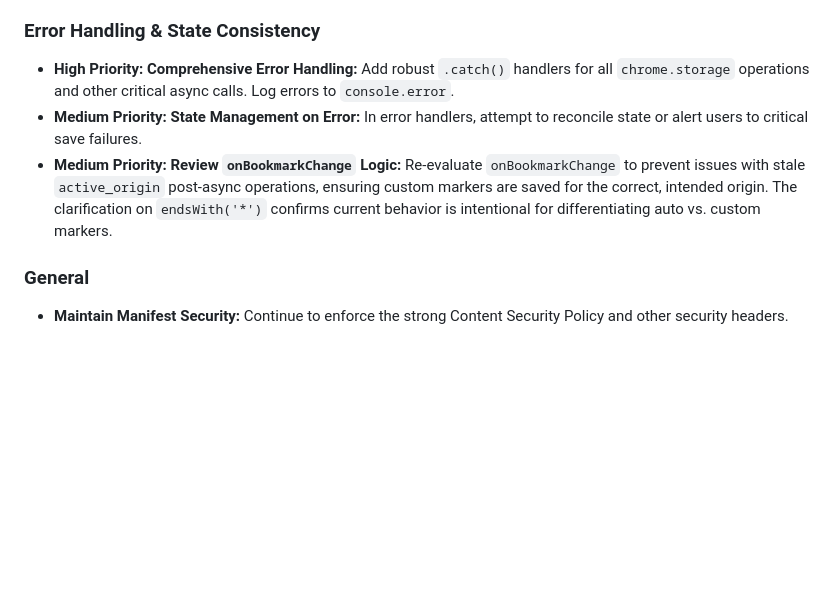
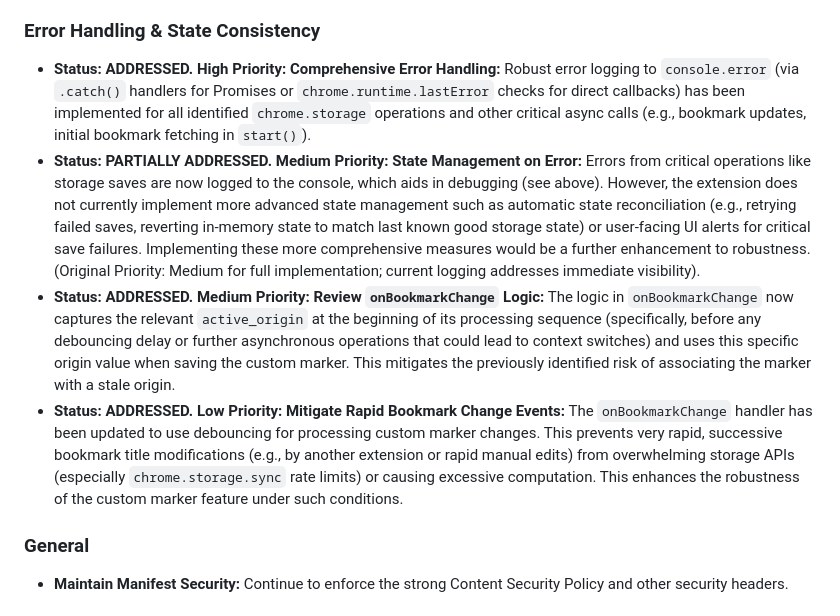
Before and after one commit to NDevTK/OriginMarker, a Markdown page: security.md, the part around the change printed below. Drawn GitHub-style; blank space fills up the shorter version.

```diff
--- a/security.md
+++ b/security.md
@@ -111,9 +121,10 @@
 
 ### Error Handling & State Consistency
 
-- **High Priority: Comprehensive Error Handling:** Add robust `.catch()` handlers for all `chrome.storage` operations and other critical async calls. Log errors to `console.error`.
-- **Medium Priority: State Management on Error:** In error handlers, attempt to reconcile state or alert users to critical save failures.
-- **Medium Priority: Review `onBookmarkChange` Logic:** Re-evaluate `onBookmarkChange` to prevent issues with stale `active_origin` post-async operations, ensuring custom markers are saved for the correct, intended origin. The clarification on `endsWith('*')` confirms current behavior is intentional for differentiating auto vs. custom markers.
+- **Status: ADDRESSED.** **High Priority: Comprehensive Error Handling:** Robust error logging to `console.error` (via `.catch()` handlers for Promises or `chrome.runtime.lastError` checks for direct callbacks) has been implemented for all identified `chrome.storage` operations and other critical async calls (e.g., bookmark updates, initial bookmark fetching in `start()`).
+- **Status: PARTIALLY ADDRESSED.** **Medium Priority: State Management on Error:** Errors from critical operations like storage saves are now logged to the console, which aids in debugging (see above). However, the extension does not currently implement more advanced state management such as automatic state reconciliation (e.g., retrying failed saves, reverting in-memory state to match last known good storage state) or user-facing UI alerts for critical save failures. Implementing these more comprehensive measures would be a further enhancement to robustness. (Original Priority: Medium for full implementation; current logging addresses immediate visibility).
+- **Status: ADDRESSED.** **Medium Priority: Review `onBookmarkChange` Logic:** The logic in `onBookmarkChange` now captures the relevant `active_origin` at the beginning of its processing sequence (specifically, before any debouncing delay or further asynchronous operations that could lead to context switches) and uses this specific origin value when saving the custom marker. This mitigates the previously identified risk of associating the marker with a stale origin.
+- **Status: ADDRESSED.** **Low Priority: Mitigate Rapid Bookmark Change Events:** The `onBookmarkChange` handler has been updated to use debouncing for processing custom marker changes. This prevents very rapid, successive bookmark title modifications (e.g., by another extension or rapid manual edits) from overwhelming storage APIs (especially `chrome.storage.sync` rate limits) or causing excessive computation. This enhances the robustness of the custom marker feature under such conditions.
 
 ### General
 
```
Also changed, not shown: other parts of security.md (+15 -5 lines).
